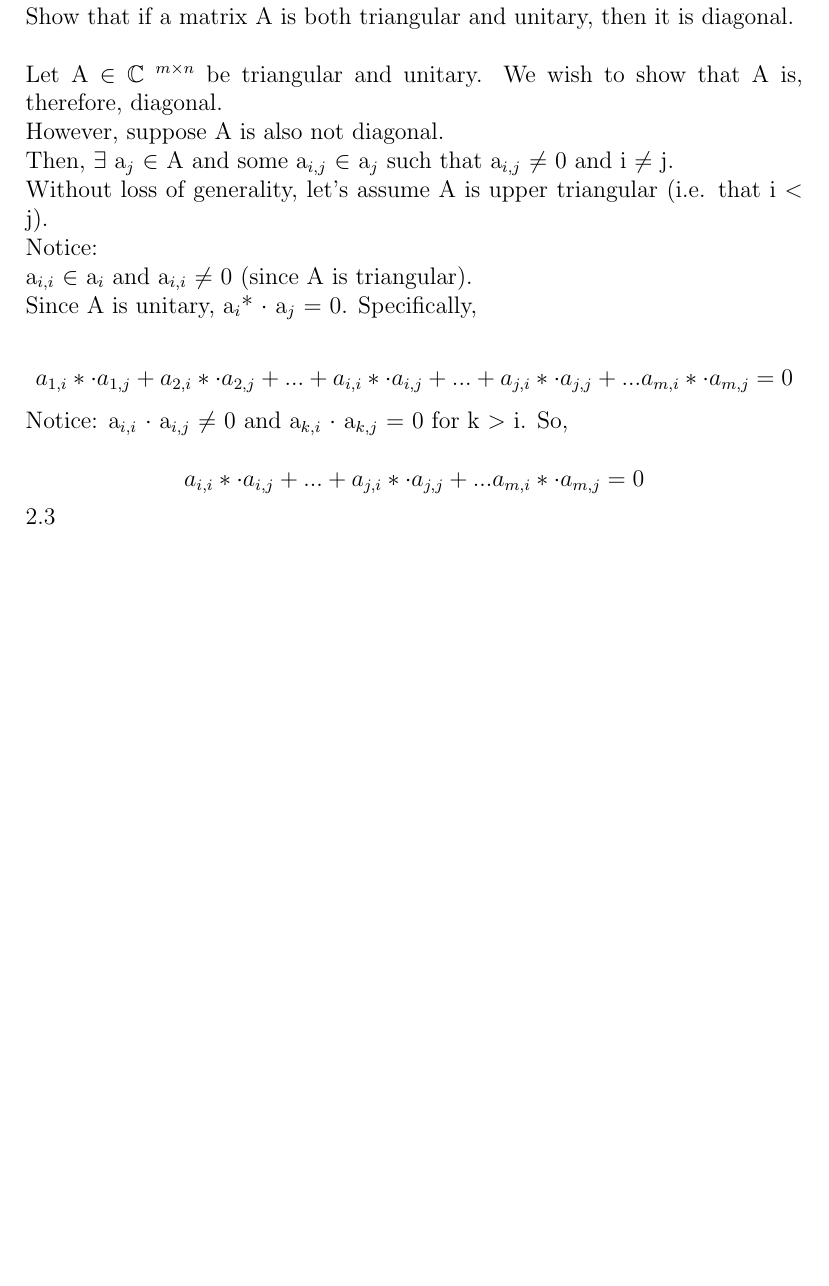
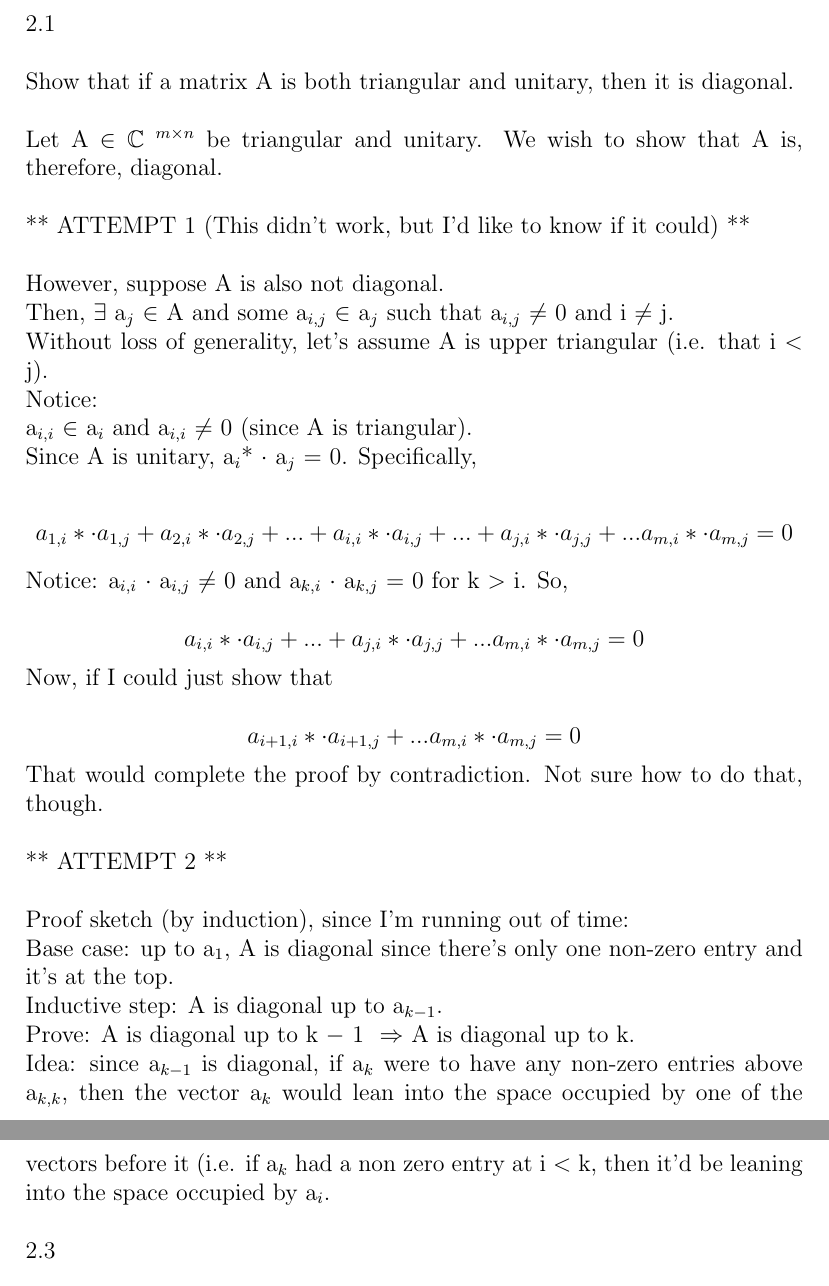
Before and after one commit to JoshuaLelon/anki-notes, a LaTeX document (math5374/1_1-28 HW.tex): part of page 1 of 3 before the commit and two parts of pages 1 and 2 of 4 after it, the two joined at a grey line, cut at the place of the change, the shorter picture padded with empty space. Compiled offline with pdfLaTeX.

```diff
--- a/math5374/1_1-28 HW.tex
+++ b/math5374/1_1-28 HW.tex
@@ -202,6 +202,12 @@
 
 Let A \mem \uf{\bc}{m \times n} be triangular and unitary. We wish to show that A is, therefore, diagonal.
 
+\
+
+** ATTEMPT 1 (This didn't work, but I'd like to know if it could) **
+
+\
+
 However, suppose A is also not diagonal.
 
 Then, \exs \uw{a}{j} \mem A and some \uw{a}{i, j} \mem \uw{a}{j} such that \uw{a}{i, j} $\neq$ 0 and i $\neq$ j.
@@ -223,6 +229,33 @@
 \begin{displaymath}
   a_{i, i}* \cdot a_{i, j} + ... + a_{j, i}* \cdot a_{j, j} +  ... a_{m, i}* \cdot a_{m, j} \eql 0
 \end{displaymath}
+
+Now, if I could just show that
+
+\begin{displaymath}
+  a_{i + 1, i}* \cdot a_{i + 1, j} +  ... a_{m, i}* \cdot a_{m, j} \eql 0
+\end{displaymath}
+
+That would complete the proof by contradiction. Not sure how to do that, though.
+
+\
+
+** ATTEMPT 2 **
+
+\
+
+Proof sketch (by induction), since I'm running out of time:
+
+Base case: up to \uw{a}{1}, A is diagonal since there's only one non-zero entry and it's at the top.
+
+Inductive step: A is diagonal up to \uw{a}{k \ms 1}.
+
+Prove: A is diagonal up to k \ms 1 \rar A is diagonal up to k.
+
+Idea: since \uw{a}{k - 1} is diagonal, if \uw{a}{k} were to have any non-zero entries above \uw{a}{k, k}, then the vector \uw{a}{k} would lean into the space occupied by one of the vectors before it (i.e. if \uw{a}{k} had a non zero entry at i \ls k, then it'd be leaning into the space occupied by \uw{a}{i}.
+
+\
+
 
 2.3
 
```
Also changed, not shown: cs7312/1_1-22.tex (added, +18 -0 lines), cs7312/1_1-22.md (added), cs7312/1_1-22.pdf (added), math5374/1_1-28 HW.pdf, 14 other files.
